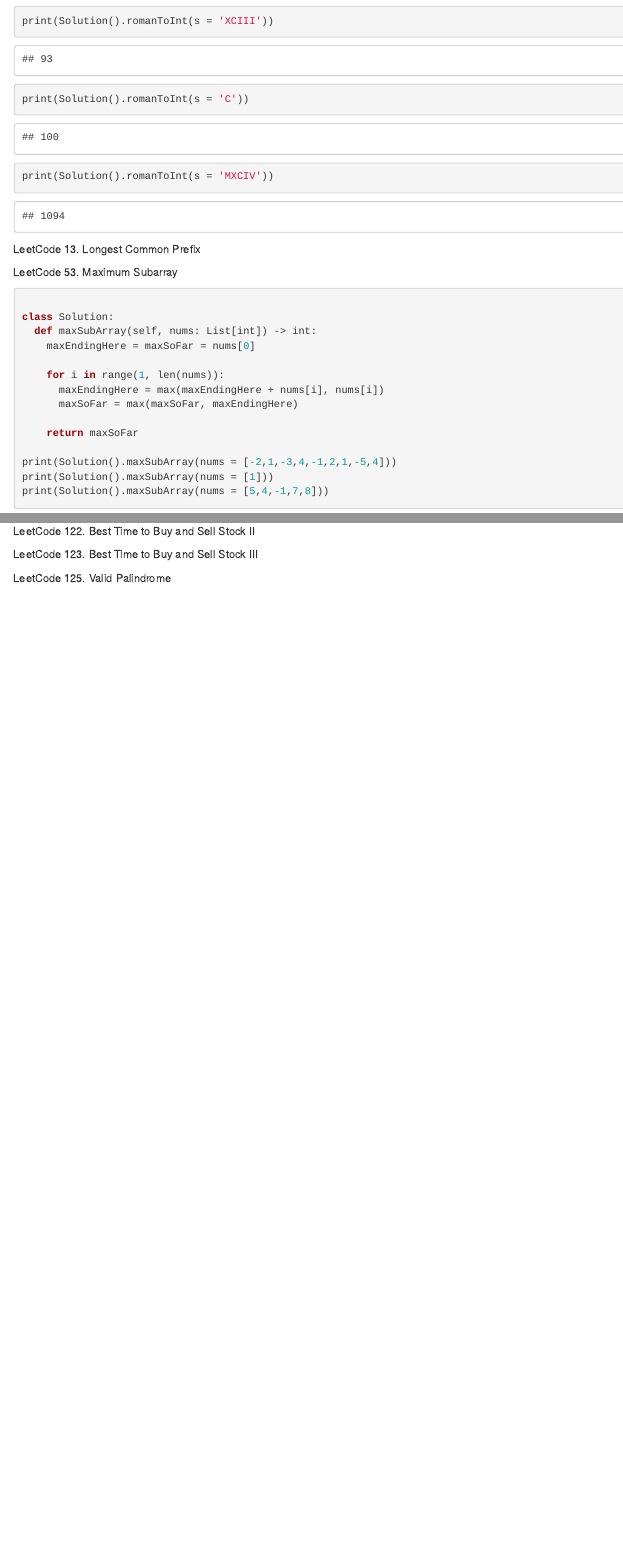
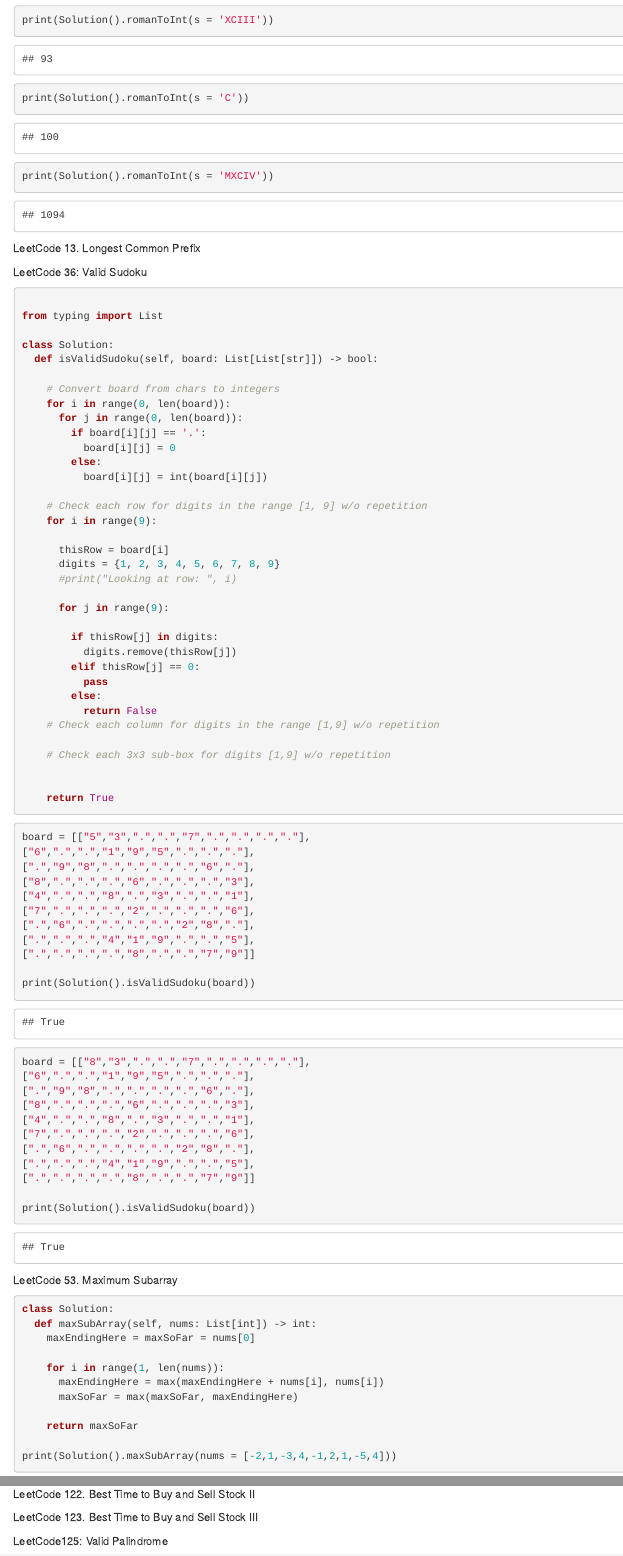
Before and after one commit to vmgonzales/pyPlayground, an R Markdown document (My_LeetCode_solutions.Rmd): the page in a window 1100 px wide, from 4360 px down before the commit and from 3980 px down after it, so that both start at the same text, and a second part further down, joined at a grey line. Rendered offline with R 4.5, knitr and Pandoc, with nearby package versions; some code elsewhere in the file could not run offline.

Commit message:
Added solution to problem 36.

````diff
--- a/My_LeetCode_solutions.Rmd
+++ b/My_LeetCode_solutions.Rmd
@@ -189,6 +170,79 @@ LeetCode 13. Longest Common Prefix
 
 ```
 
+
+
+
+LeetCode 36: Valid Sudoku
+```{python}
+
+from typing import List
+
+class Solution:
+  def isValidSudoku(self, board: List[List[str]]) -> bool:
+
+    # Convert board from chars to integers
+    for i in range(0, len(board)):
+      for j in range(0, len(board)):
+        if board[i][j] == '.':
+          board[i][j] = 0
+        else:
+          board[i][j] = int(board[i][j])
+
+    # Check each row for digits in the range [1, 9] w/o repetition
+    for i in range(9):
+
+      thisRow = board[i]
+      digits = {1, 2, 3, 4, 5, 6, 7, 8, 9}
+      #print("Looking at row: ", i)
+
+      for j in range(9):
+
+        if thisRow[j] in digits:
+          digits.remove(thisRow[j])
+        elif thisRow[j] == 0:
+          pass
+        else:
+          return False
+    # Check each column for digits in the range [1,9] w/o repetition
+
+    # Check each 3x3 sub-box for digits [1,9] w/o repetition
+
+
+    return True
+
+```
+
+```{python}
+
+board = [["5","3",".",".","7",".",".",".","."],
+["6",".",".","1","9","5",".",".","."],
+[".","9","8",".",".",".",".","6","."],
+["8",".",".",".","6",".",".",".","3"],
+["4",".",".","8",".","3",".",".","1"],
+["7",".",".",".","2",".",".",".","6"],
+[".","6",".",".",".",".","2","8","."],
+[".",".",".","4","1","9",".",".","5"],
+[".",".",".",".","8",".",".","7","9"]]
+
+print(Solution().isValidSudoku(board))
+
+
+
+board = [["8","3",".",".","7",".",".",".","."],
+["6",".",".","1","9","5",".",".","."],
+[".","9","8",".",".",".",".","6","."],
+["8",".",".",".","6",".",".",".","3"],
+["4",".",".","8",".","3",".",".","1"],
+["7",".",".",".","2",".",".",".","6"],
+[".","6",".",".",".",".","2","8","."],
+[".",".",".","4","1","9",".",".","5"],
+[".",".",".",".","8",".",".","7","9"]]
+
+print(Solution().isValidSudoku(board))
+
+
+```
 
 LeetCode 53. Maximum Subarray
 ```{python}
@@ -310,5 +364,5 @@ LeetCode 123. Best Time to Buy and Sell Stock III
 
 ```
 
-LeetCode 125. Valid Palindrome
+LeetCode125: Valid Palindrome
 ```{python}
````
Also changed, not shown: My_LeetCode_solutions.Rmd (34 more changed lines).
